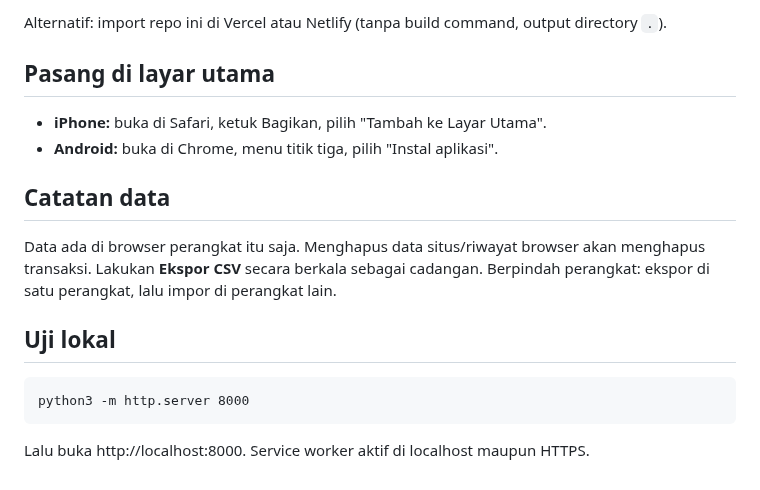
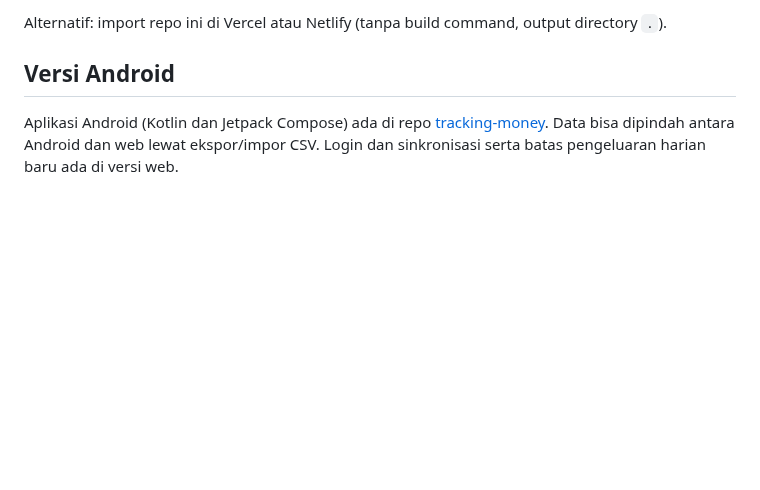
Before and after one commit to ekowahyudirepo/tracking-money-pwa, a Markdown page: README.md, the part around one of its changes. GitHub-like rendering; blank space fills up the shorter version.

````diff
--- a/README.md
+++ b/README.md
@@ -34,17 +102,8 @@ Proyek ini hanya file statis (HTML, CSS, JavaScript). Tidak perlu `npm install`
 
 Alternatif: import repo ini di Vercel atau Netlify (tanpa build command, output directory `.`).
 
-## Pasang di layar utama
-- **iPhone:** buka di Safari, ketuk Bagikan, pilih "Tambah ke Layar Utama".
-- **Android:** buka di Chrome, menu titik tiga, pilih "Instal aplikasi".
+## Versi Android
 
-## Catatan data
-Data ada di browser perangkat itu saja. Menghapus data situs/riwayat browser akan menghapus transaksi.
-Lakukan **Ekspor CSV** secara berkala sebagai cadangan. Berpindah perangkat: ekspor di satu perangkat,
-lalu impor di perangkat lain.
-
-## Uji lokal
-```
-python3 -m http.server 8000
-```
-Lalu buka http://localhost:8000. Service worker aktif di localhost maupun HTTPS.
+Aplikasi Android (Kotlin dan Jetpack Compose) ada di repo
+[tracking-money](https://github.com/ekowahyudirepo/tracking-money). Data bisa dipindah antara Android dan web
+lewat ekspor/impor CSV. Login dan sinkronisasi serta batas pengeluaran harian baru ada di versi web.
````
Also changed, not shown: other parts of README.md (+87 -19 lines), docs/screenshots/beranda.png (added), docs/screenshots/login.png (added), docs/screenshots/mode-gelap.png (added), docs/screenshots/pengaturan.png (added), docs/screenshots/statistik.png (added), docs/screenshots/tambah-transaksi.png (added).
